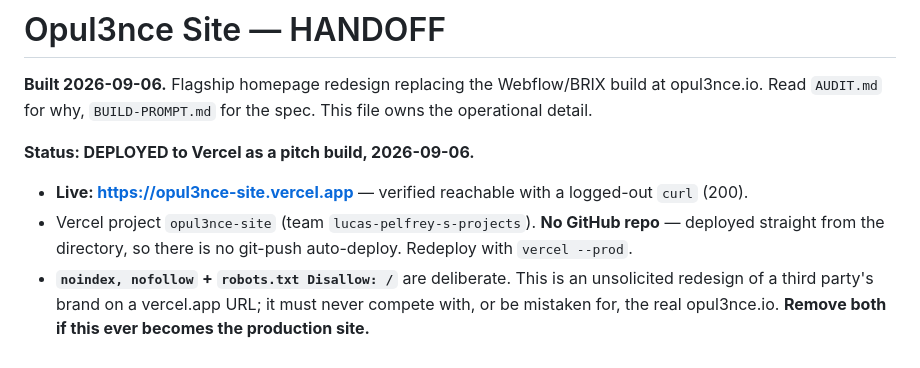
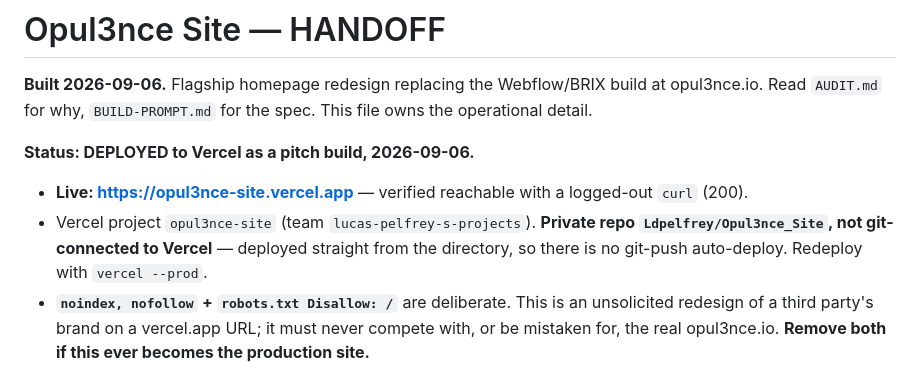
Before and after one commit to Ldpelfrey/Opul3nce_Site, a Markdown page: HANDOFF.md, the part around the change. GitHub-like rendering.

```diff
--- a/HANDOFF.md
+++ b/HANDOFF.md
@@ -6,7 +6,7 @@ Read `AUDIT.md` for why, `BUILD-PROMPT.md` for the spec. This file owns the oper
 **Status: DEPLOYED to Vercel as a pitch build, 2026-09-06.**
 
 - **Live: https://opul3nce-site.vercel.app** — verified reachable with a logged-out `curl` (200).
-- Vercel project `opul3nce-site` (team `lucas-pelfrey-s-projects`). **No GitHub repo** — deployed
+- Vercel project `opul3nce-site` (team `lucas-pelfrey-s-projects`). **Private repo `Ldpelfrey/Opul3nce_Site`, not git-connected to Vercel** — deployed
   straight from the directory, so there is no git-push auto-deploy. Redeploy with `vercel --prod`.
 - **`noindex, nofollow` + `robots.txt Disallow: /`** are deliberate. This is an unsolicited redesign
   of a third party's brand on a vercel.app URL; it must never compete with, or be mistaken for, the
```
Also changed, not shown: CLAUDE.md (+2 -2 lines).
